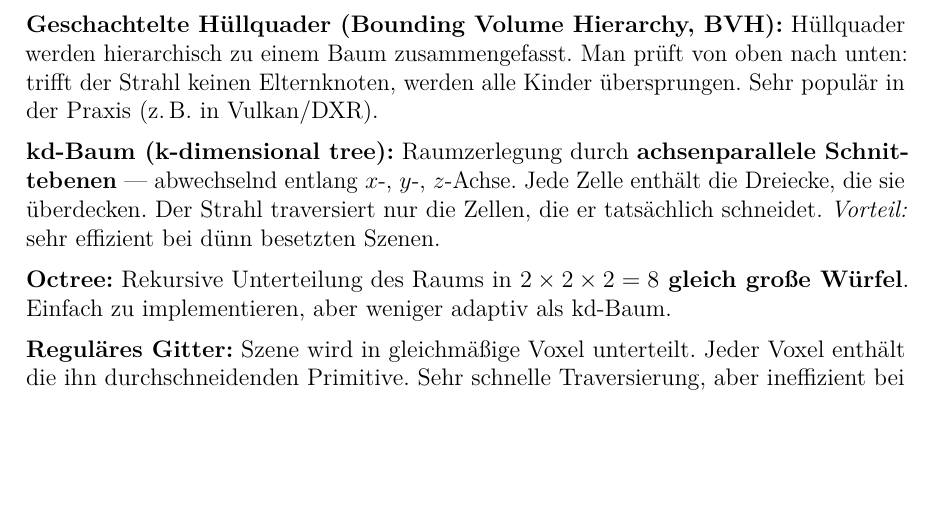
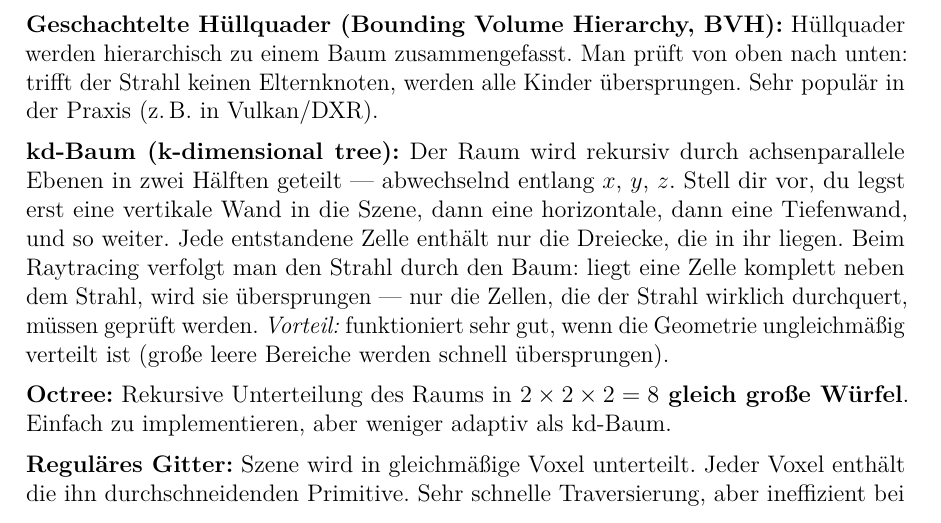
Before and after one commit to dpaguba/college-assignment, a LaTeX document (main.tex): part of page 51 of 52, cut so that both start at the same text, the shorter picture padded with empty space. Compiled offline with pdfLaTeX.

Commit message:
improve: kd-Baum Erklärung vereinfacht

```diff
--- a/main.tex
+++ b/main.tex
@@ -3232,7 +3232,7 @@ Das naive Testen jedes Strahls gegen jedes Dreieck ist zu langsam ($O(n)$ pro St
 
 \textbf{Geschachtelte Hüllquader (Bounding Volume Hierarchy, BVH):} Hüllquader werden hierarchisch zu einem Baum zusammengefasst. Man prüft von oben nach unten: trifft der Strahl keinen Elternknoten, werden alle Kinder übersprungen. Sehr populär in der Praxis (z.\,B. in Vulkan/DXR).
 
-\textbf{kd-Baum (k-dimensional tree):} Raumzerlegung durch \textbf{achsenparallele Schnittebenen} — abwechselnd entlang $x$-, $y$-, $z$-Achse. Jede Zelle enthält die Dreiecke, die sie überdecken. Der Strahl traversiert nur die Zellen, die er tatsächlich schneidet. \textit{Vorteil:} sehr effizient bei dünn besetzten Szenen.
+\textbf{kd-Baum (k-dimensional tree):} Der Raum wird rekursiv durch achsenparallele Ebenen in zwei Hälften geteilt — abwechselnd entlang $x$, $y$, $z$. Stell dir vor, du legst erst eine vertikale Wand in die Szene, dann eine horizontale, dann eine Tiefenwand, und so weiter. Jede entstandene Zelle enthält nur die Dreiecke, die in ihr liegen. Beim Raytracing verfolgt man den Strahl durch den Baum: liegt eine Zelle komplett neben dem Strahl, wird sie übersprungen — nur die Zellen, die der Strahl wirklich durchquert, müssen geprüft werden. \textit{Vorteil:} funktioniert sehr gut, wenn die Geometrie ungleichmäßig verteilt ist (große leere Bereiche werden schnell übersprungen).
 
 \textbf{Octree:} Rekursive Unterteilung des Raums in \textbf{$2\times2\times2 = 8$ gleich große Würfel}. Einfach zu implementieren, aber weniger adaptiv als kd-Baum.
 
```
